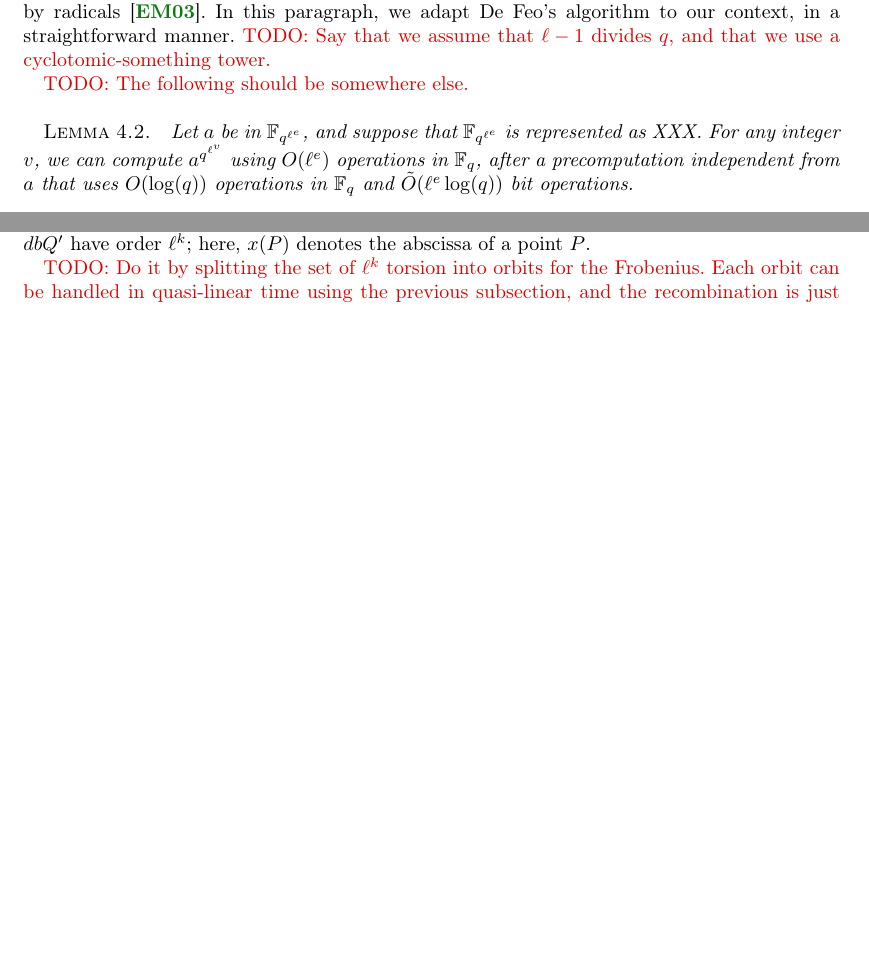
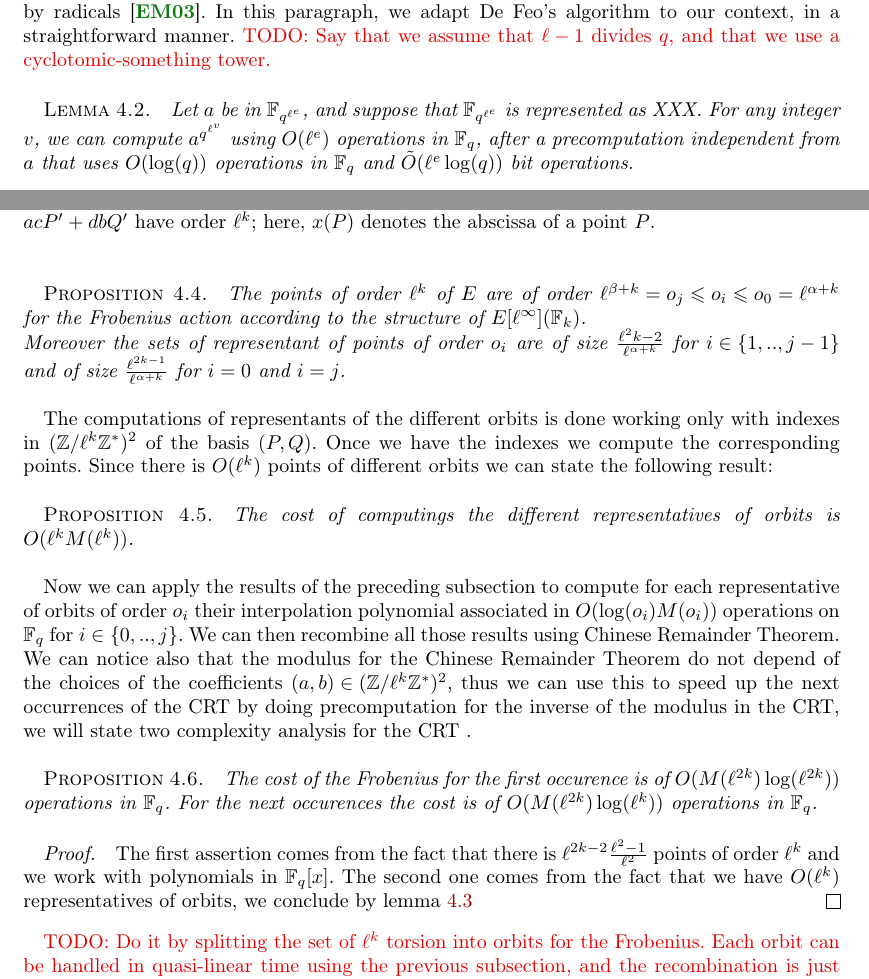
Before and after one commit to Hugounenq-Cyril/Two_curves_on_a_volcano, a LaTeX document (explicit-isogenies.tex): two parts of pages 9 and 11 of 14 before the commit and two parts of pages 9 and 11 of 15 after it, joined at a grey line, cut so that both start at the same text, the shorter picture padded with empty space. Compiled offline with pdfLaTeX; a LaTeX package or settings file that is missing is left out.

Commit message:
review en cours section 4

```diff
--- a/explicit-isogenies.tex
+++ b/explicit-isogenies.tex
@@ -1012,7 +1012,7 @@ In this paragraph, we adapt De Feo's algorithm to our context, in a straightforw
 use a cyclotomic-something tower.}
 
 
-\todo{The following should be somewhere else.}
+
 \begin{lem}\label{lemma:frob-ell}
   Let $a$ be in $\F_{q^{\ell^e}}$, and suppose that $\F_{q^{\ell^e}}$
   is represented as XXX. For any integer $v$, we can compute
@@ -1161,6 +1161,26 @@ holds for all pairs $(c,d) \in (\mathbb{Z}/\ell^k\mathbb{Z})^2$ for
 which either $c$ or $d$ is coprime with $\ell$, in which case $cP+dQ$
 and $acP'+dbQ'$ have order $\ell^k$; here, $x(P)$ denotes the abscissa
 of a point $P$.
+\newline
+\begin{prop}
+The points of order $\ell^k$ of $E$ are of order $\ell^{\beta+k}=o_j  \leqslant o_i \leqslant o_0=  \ell^{\alpha+k} $ for the Frobenius action according to the structure of $E[\ell^\infty](\mathbb{F}_k)$.
+\newline
+Moreover the sets of representant of points of order $o_i$ are of size $\frac{\ell^2k-2}{\ell^{\alpha+k}}$ for $i \in \{1,..,j-1\}$ and of size $\frac{\ell^{2k-1}}{\ell^{\alpha+k}}$ for $i=0$ and $i=j$.
+\end{prop}
+The computations of representants of the different orbits is done working only with indexes in $(\mathbb{Z}/\ell^k \mathbb{Z}^*)^2$ of the basis $(P,Q)$. Once we have the indexes we compute the corresponding points. Since there is $O(\ell^k)$ points of different orbits we can state the following result:
+
+\begin{prop}
+The cost of computings the different representatives of orbits is $O(\ell^kM(\ell^k))$.
+\end{prop}
+Now we can apply the results of the preceding subsection to compute for each representative of orbits of order $o_i$ their interpolation polynomial associated in $O(\log(o_i)M(o_i))$ operations on $\mathbb{F}_q$ for $i \in \{0,..,j\}$. We can then recombine all those results using Chinese Remainder Theorem. We can notice also that the modulus for the Chinese Remainder Theorem do not depend of the choices of the coefficients $(a,b) \in (\mathbb{Z}/\ell^k \mathbb{Z}^*)^2$, thus we can use this to speed up the next occurrences of the CRT by doing precomputation for the inverse of the modulus in the CRT, we will state two complexity analysis for the CRT .
+
+\begin{prop}
+The cost of the Frobenius for the first occurence is of $O(M(\ell^{2k})\log(\ell^{2k}))$ operations in $\mathbb{F}_q$. For the next occurences the cost is of $O(M(\ell^{2k})\log(\ell^{k}))$ operations in $\mathbb{F}_q$.
+\end{prop}
+
+\begin{proof}
+The first assertion comes from the fact that there is $\ell^{2k-2}\frac{\ell^2-1}{\ell^2}$ points of order $\ell^k$ and we work with polynomials in $\mathbb{F}_q[x]$. The second one comes from the fact that we have $O(\ell^k)$ representatives of orbits, we conclude by lemma \ref{lemma:mul-pol}
+\end{proof}
 
 \todo{Do it by splitting the set of $\ell^k$ torsion into orbits for
   the Frobenius. Each orbit can be handled in quasi-linear time using
```
Also changed, not shown: explicit-isogenies.tex (2 more changed lines).
